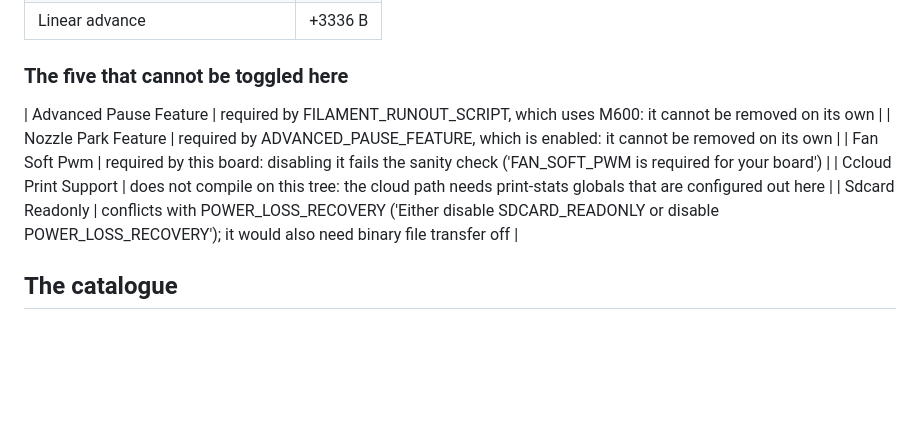
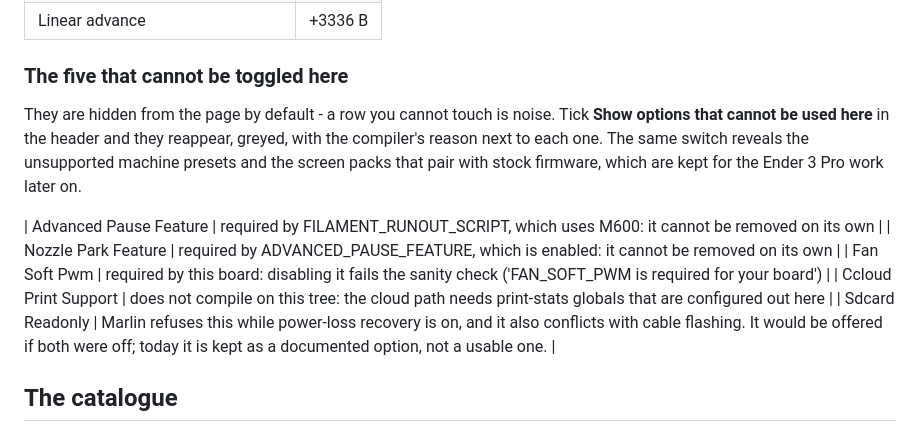
Before and after one commit to darthinvader/Ender3S1Firmware, a Markdown page: tools/configurator/README.md, the part around the change. Rendered like a GitHub page; blank space fills up the shorter version.

```diff
--- a/tools/configurator/README.md
+++ b/tools/configurator/README.md
@@ -87,11 +87,13 @@ The catalogue now holds **71 features** (48 on in your build, 23 off): **66 pric
 
 ### The five that cannot be toggled here
 
+They are hidden from the page by default - a row you cannot touch is noise. Tick **Show options that cannot be used here** in the header and they reappear, greyed, with the compiler's reason next to each one. The same switch reveals the unsupported machine presets and the screen packs that pair with stock firmware, which are kept for the Ender 3 Pro work later on.
+
 | Advanced Pause Feature | required by FILAMENT_RUNOUT_SCRIPT, which uses M600: it cannot be removed on its own |
 | Nozzle Park Feature | required by ADVANCED_PAUSE_FEATURE, which is enabled: it cannot be removed on its own |
 | Fan Soft Pwm | required by this board: disabling it fails the sanity check ('FAN_SOFT_PWM is required for your board') |
 | Ccloud Print Support | does not compile on this tree: the cloud path needs print-stats globals that are configured out here |
-| Sdcard Readonly | conflicts with POWER_LOSS_RECOVERY ('Either disable SDCARD_READONLY or disable POWER_LOSS_RECOVERY'); it would also need binary file transfer off |
+| Sdcard Readonly | Marlin refuses this while power-loss recovery is on, and it also conflicts with cable flashing. It would be offered if both were off; today it is kept as a documented option, not a usable one. |
 
 ## The catalogue
 
```
Also changed, not shown: docs/img/configurator-result.png, docs/img/configurator-ui.png, 6 other files.
